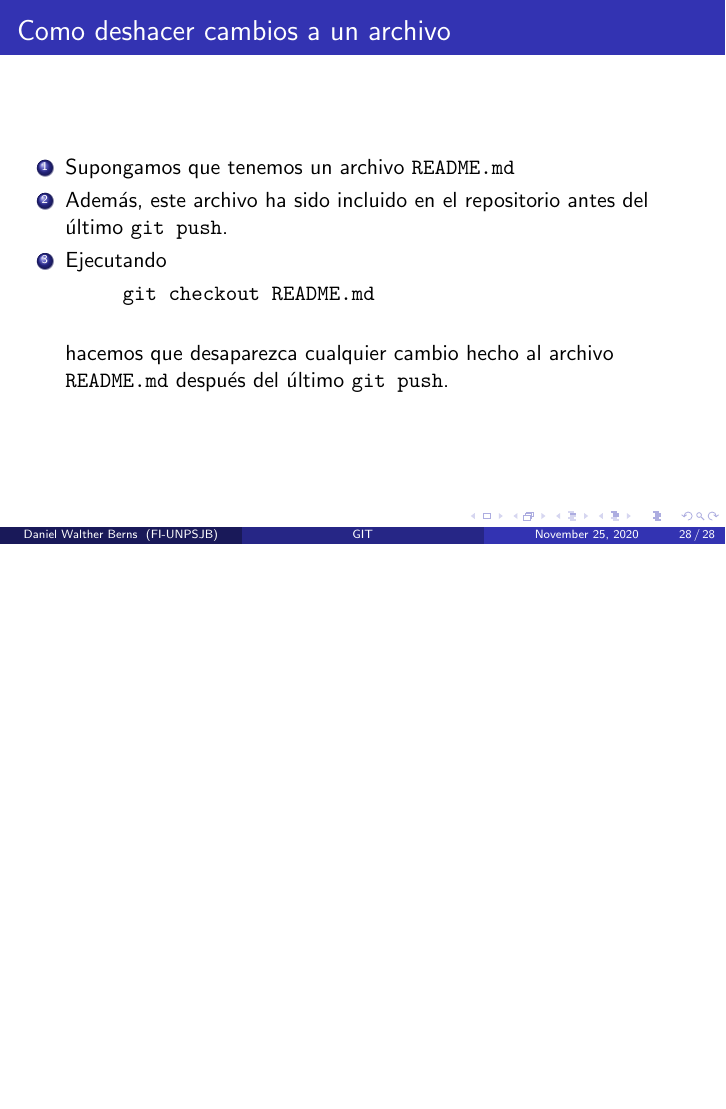
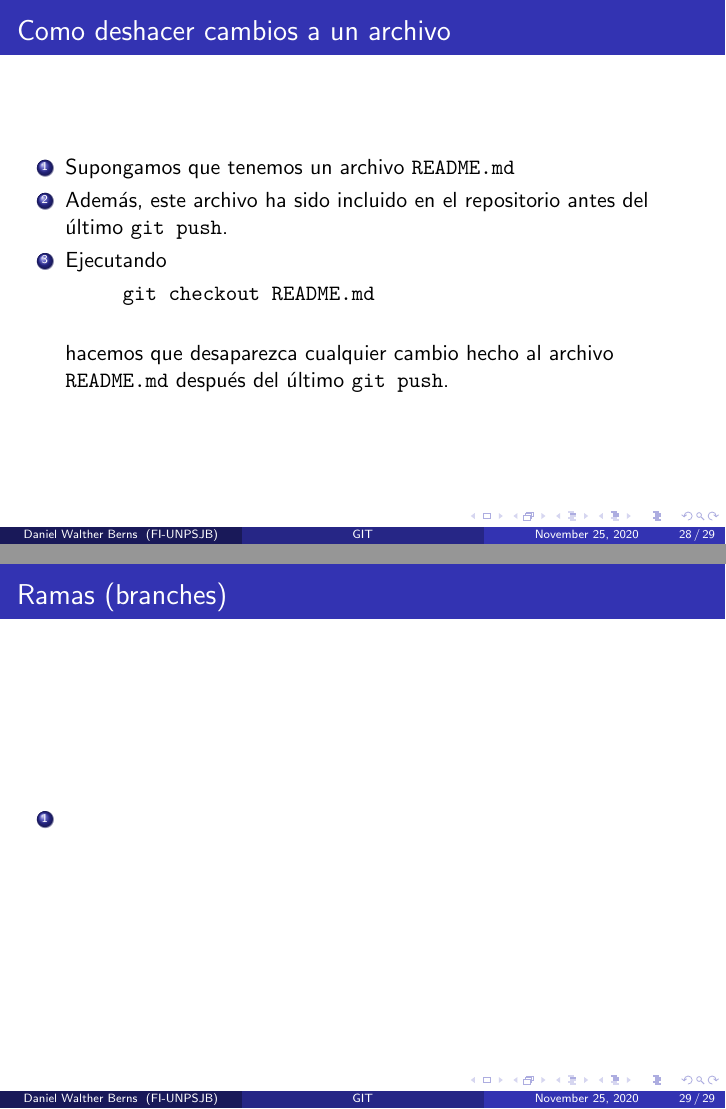
Before and after one commit to DanielBerns/demo, LaTeX slides (git.tex): page 38 of 38 before the commit and pages 38 and 39 of 39 after it, the two joined at a grey line, the shorter picture padded with empty space. Compiled offline with pdfLaTeX.

Commit message:
adding forgotten file

```diff
--- a/git.tex
+++ b/git.tex
@@ -529,4 +529,11 @@ Despu\'{e}s de este comando, podemos verificar mediante la interfaz web de Githu
 
 \end{frame}
 
+\begin{frame}
+	\frametitle{Ramas (branches)}
+
+\begin{enumerate}
+	\item
+\end{enumerate}
+\end{frame}
 \end{document}
```
